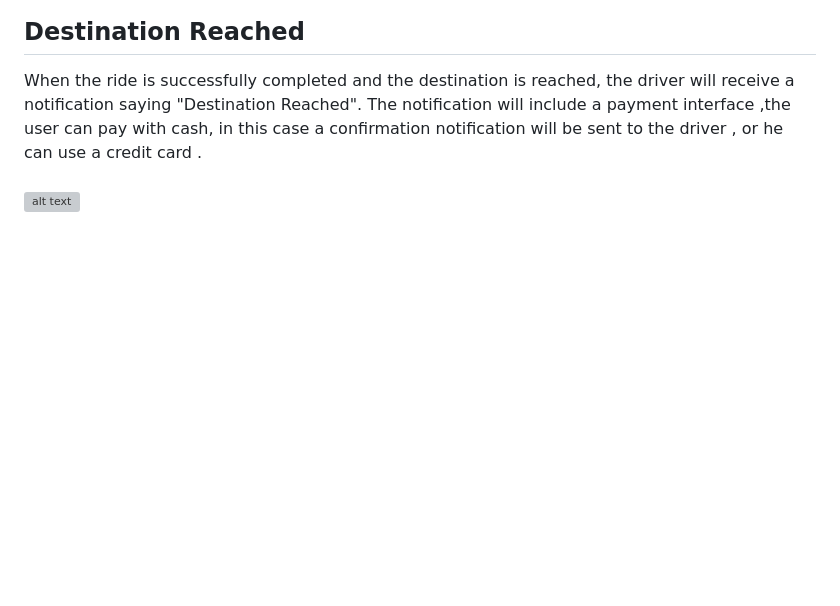
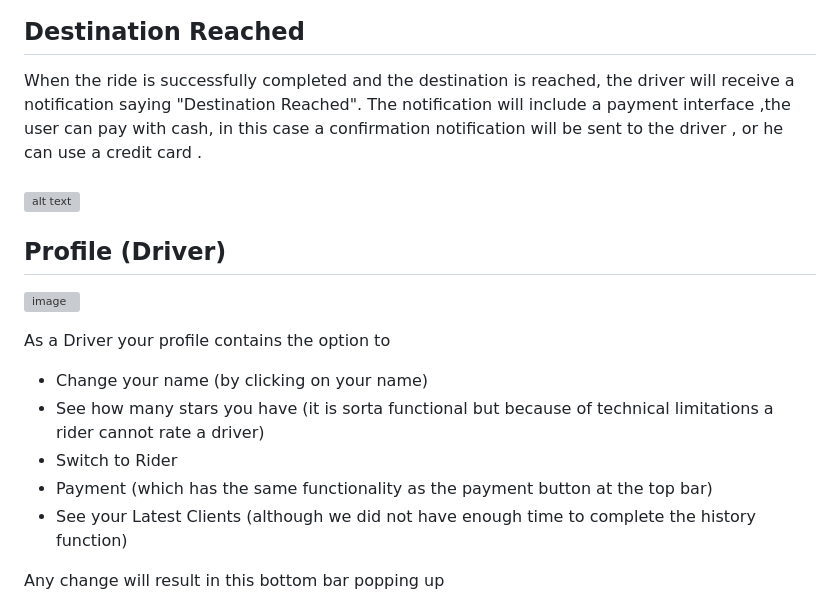
Before and after one commit to TheSaucese/DiniM3ak, a Markdown page: README.md, the part around the change printed below. Drawn GitHub-style; blank space fills up the shorter version; grey boxes are pictures that could not be loaded.

```diff
--- a/README.md
+++ b/README.md
@@ -26,3 +26,17 @@ One of the key features of the app is the ability for riders and drivers to rece
 ## Destination Reached
  When the ride is successfully completed and the destination is reached, the driver will receive a notification saying "Destination Reached". The notification will include a payment interface ,the user can pay with cash, in this case a confirmation notification will be sent to the driver , or he can use a credit card .<br /><br />
 ![alt text](https://github.com/TheSaucese/DiniM3ak/blob/master/README-DiniM3ak/DestinationReached.png)
+
+## Profile (Driver)
+
+![image](https://user-images.githubusercontent.com/88286462/215357932-7f72dad7-db97-4f66-871d-50fd54691280.png)
+
+As a Driver your profile contains the option to
+  * Change your name (by clicking on your name)
+  * See how many stars you have (it is sorta functional but because of technical limitations a rider cannot rate a driver)
+  * Switch to Rider
+  * Payment (which has the same functionality as the payment button at the top bar)
+  * See your Latest Clients (although we did not have enough time to complete the history function)
+
+Any change will result in this bottom bar popping up
+
```
Also changed, not shown: other parts of README.md (+79 -0 lines).
